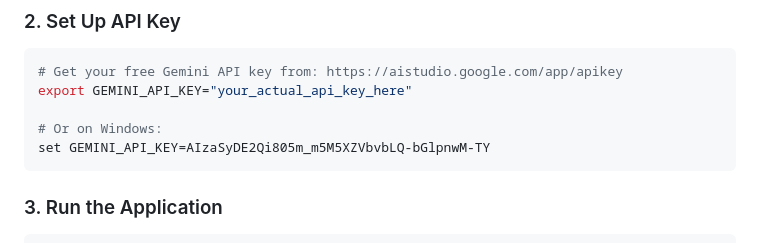
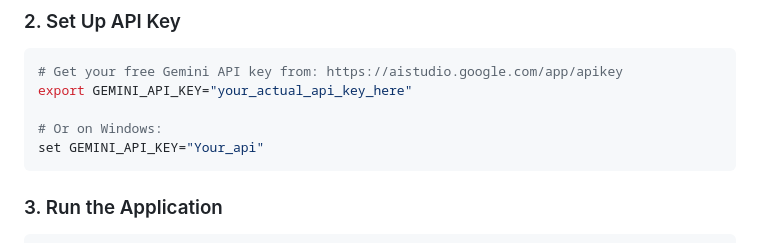
Before and after one commit to harish336/Mindboloom, a Markdown page: README_INTEGRATED.md, the part around the change. Drawn GitHub-style.

````diff
--- a/README_INTEGRATED.md
+++ b/README_INTEGRATED.md
@@ -33,7 +33,7 @@ pip install Flask Flask-SQLAlchemy Flask-Login Werkzeug google-generativeai text
 export GEMINI_API_KEY="your_actual_api_key_here"
 
 # Or on Windows:
-set GEMINI_API_KEY=AIzaSyDE2Qi805m_m5M5XZVbvbLQ-bGlpnwM-TY
+set GEMINI_API_KEY="Your_api"
 ```
 
 ### 3. Run the Application
````
